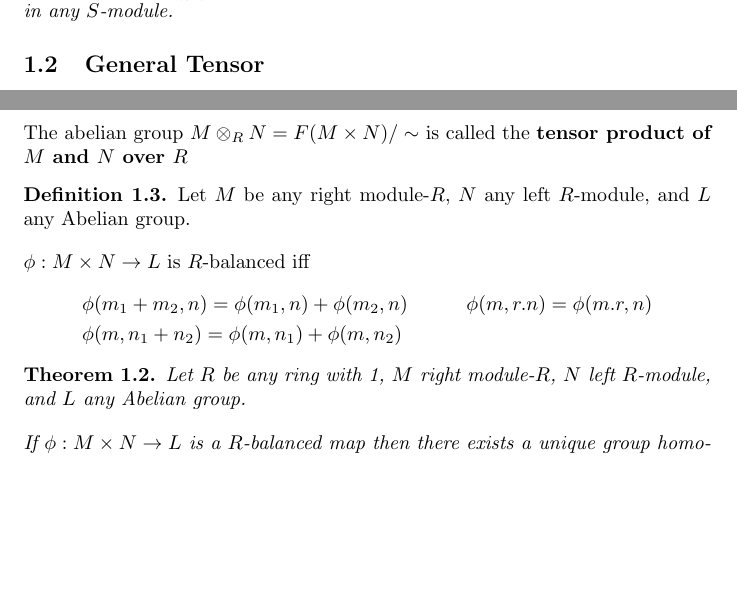
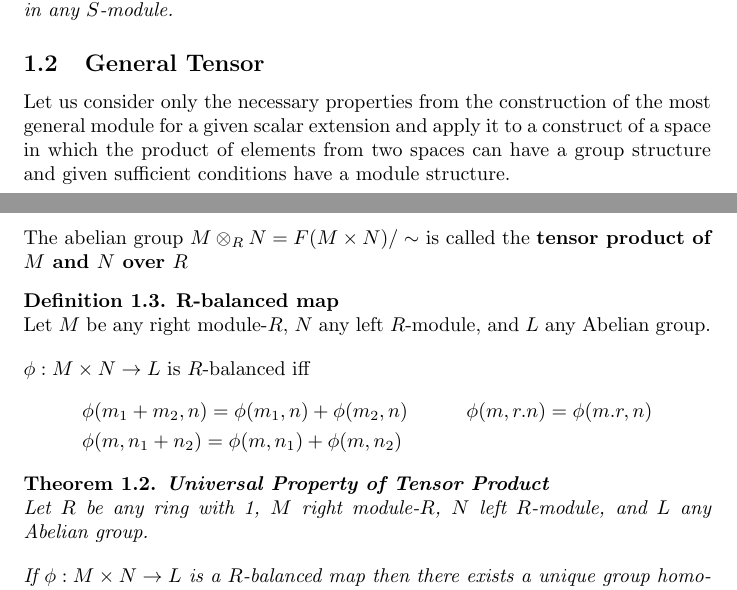
Before and after one commit to PersonaErazed/tensors, a LaTeX document (tensor.tex): two parts of pages 5 and 6 of 7, joined at a grey line, cut so that both start at the same text, the shorter picture padded with empty space. Compiled offline with pdfLaTeX.

Commit message:
started discussion developing general tensor

```diff
--- a/tensor.tex
+++ b/tensor.tex
@@ -271,7 +271,14 @@ N \arrow{r}{\iota}\arrow{rd}{}[swap]{\phi}
     embedded in any $S$-module.
   \end{cor}
   \subsection{General Tensor}
-  \begin{defn}
+  Let us consider only the necessary properties from the construction
+  of the most general module for a given scalar extension
+  and apply it to a construct
+  of a space in which the product of elements from two spaces can have
+  a group structure and given sufficient conditions have a module structure.
+
+
+  \begin{defn}\textbf{Tensor Product}\\
     Let $M$ be any right module-$R$ and $N$ any left $R$-module. Consider the
     equivalance relation $\sim$ on $F(M\times N)$ free Abelian group generated from
     $M\times N$ where
@@ -282,7 +289,7 @@ N \arrow{r}{\iota}\arrow{rd}{}[swap]{\phi}
   \end{align*}
   The abelian group $M\otimes_RN=F(M\times N)/\sim$ is called the \textbf{tensor product of $M$ and $N$ over $R$}
   \end{defn}
-  \begin{defn}
+  \begin{defn}\textbf{R-balanced map}\\
     Let $M$ be any right module-$R$, $N$ any left $R$-module, and $L$ any
     Abelian group.\\[1em]
     $\phi:M\times N\to L$ is $R$-balanced iff
@@ -292,7 +299,7 @@ N \arrow{r}{\iota}\arrow{rd}{}[swap]{\phi}
       &\phi(m,n_1+n_2)=\phi(m,n_1)+\phi(m,n_2)
     \end{align*}
   \end{defn}
-  \begin{thm}
+  \begin{thm}\textbf{Universal Property of Tensor Product}\\
     Let $R$ be any ring with 1, $M$ right module-$R$, $N$ left
     $R$-module, and $L$ any Abelian group. \\[1em]
     If $\phi:M\times N\to L$ is a $R$-balanced map then there exists a
```
Also changed, not shown: tensor.pdf.
